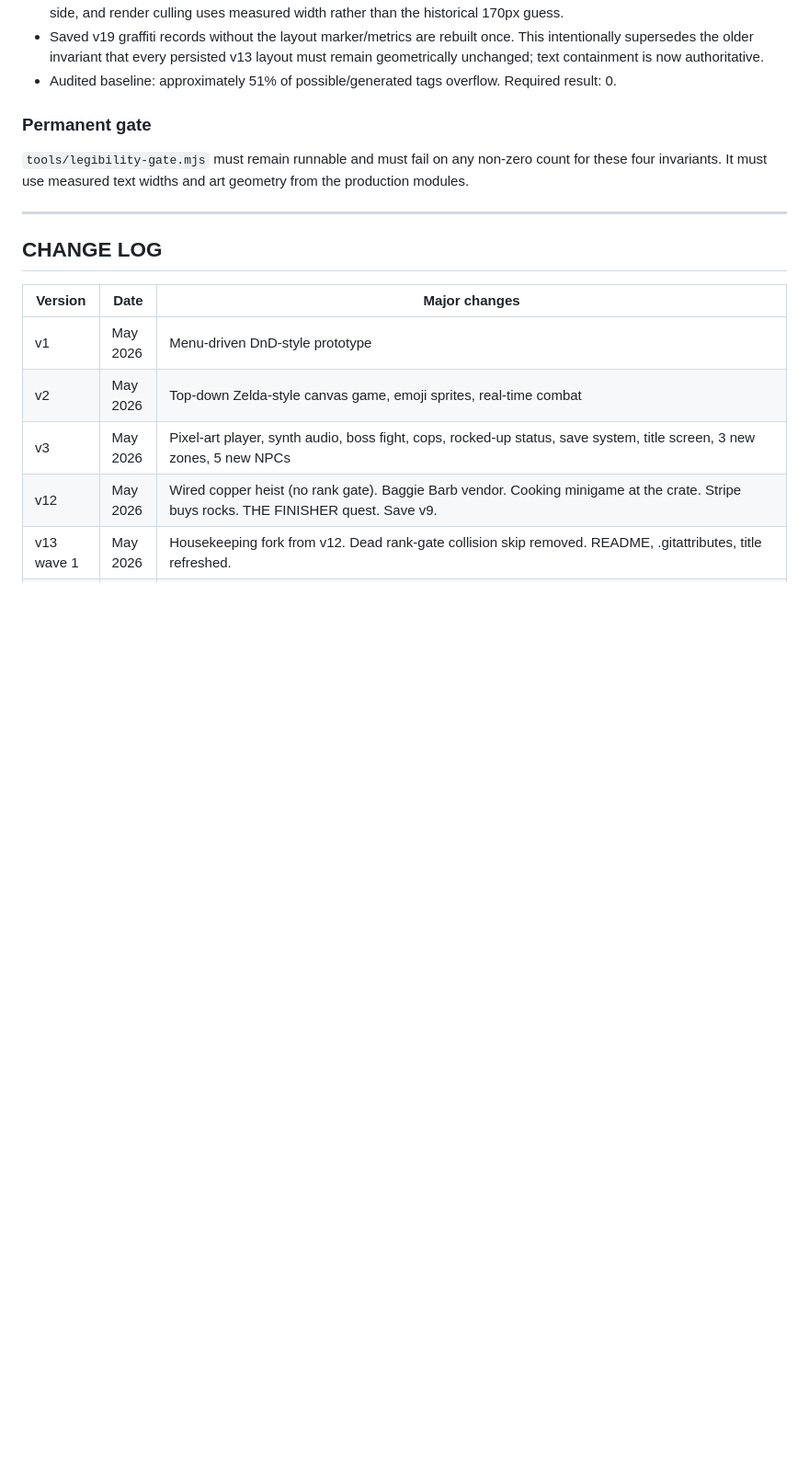
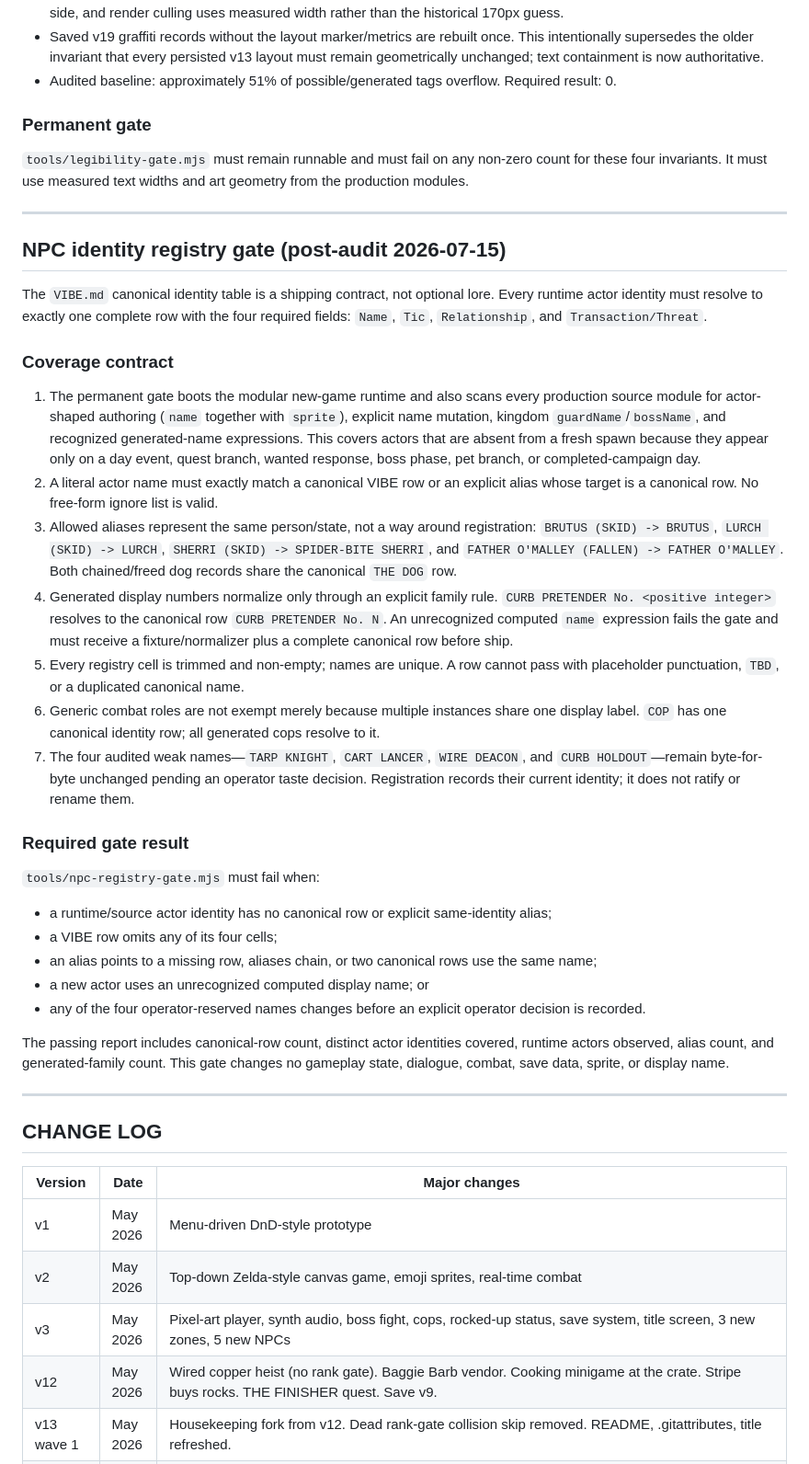
Before and after one commit to Sovereignprime357/rock-bottom, a Markdown page: SPEC.md, the part around the change. Shown at 92% size. Drawn GitHub-style; blank space fills up the shorter version.

Commit message:
spec: restore npc identity registry contract

```diff
--- a/SPEC.md
+++ b/SPEC.md
@@ -1650,6 +1650,34 @@ These contracts apply to the modular `index.html` build. They repair four measur
 
 ---
 
+## NPC identity registry gate (post-audit 2026-07-15)
+
+The `VIBE.md` canonical identity table is a shipping contract, not optional lore. Every runtime actor identity must resolve to exactly one complete row with the four required fields: `Name`, `Tic`, `Relationship`, and `Transaction/Threat`.
+
+### Coverage contract
+
+1. The permanent gate boots the modular new-game runtime and also scans every production source module for actor-shaped authoring (`name` together with `sprite`), explicit name mutation, kingdom `guardName`/`bossName`, and recognized generated-name expressions. This covers actors that are absent from a fresh spawn because they appear only on a day event, quest branch, wanted response, boss phase, pet branch, or completed-campaign day.
+2. A literal actor name must exactly match a canonical VIBE row or an explicit alias whose target is a canonical row. No free-form ignore list is valid.
+3. Allowed aliases represent the same person/state, not a way around registration: `BRUTUS (SKID) -> BRUTUS`, `LURCH (SKID) -> LURCH`, `SHERRI (SKID) -> SPIDER-BITE SHERRI`, and `FATHER O'MALLEY (FALLEN) -> FATHER O'MALLEY`. Both chained/freed dog records share the canonical `THE DOG` row.
+4. Generated display numbers normalize only through an explicit family rule. `CURB PRETENDER No. <positive integer>` resolves to the canonical row `CURB PRETENDER No. N`. An unrecognized computed `name` expression fails the gate and must receive a fixture/normalizer plus a complete canonical row before ship.
+5. Every registry cell is trimmed and non-empty; names are unique. A row cannot pass with placeholder punctuation, `TBD`, or a duplicated canonical name.
+6. Generic combat roles are not exempt merely because multiple instances share one display label. `COP` has one canonical identity row; all generated cops resolve to it.
+7. The four audited weak names—`TARP KNIGHT`, `CART LANCER`, `WIRE DEACON`, and `CURB HOLDOUT`—remain byte-for-byte unchanged pending an operator taste decision. Registration records their current identity; it does not ratify or rename them.
+
+### Required gate result
+
+`tools/npc-registry-gate.mjs` must fail when:
+
+- a runtime/source actor identity has no canonical row or explicit same-identity alias;
+- a VIBE row omits any of its four cells;
+- an alias points to a missing row, aliases chain, or two canonical rows use the same name;
+- a new actor uses an unrecognized computed display name; or
+- any of the four operator-reserved names changes before an explicit operator decision is recorded.
+
+The passing report includes canonical-row count, distinct actor identities covered, runtime actors observed, alias count, and generated-family count. This gate changes no gameplay state, dialogue, combat, save data, sprite, or display name.
+
+---
+
 ## CHANGE LOG
 
 | Version | Date | Major changes |
```
